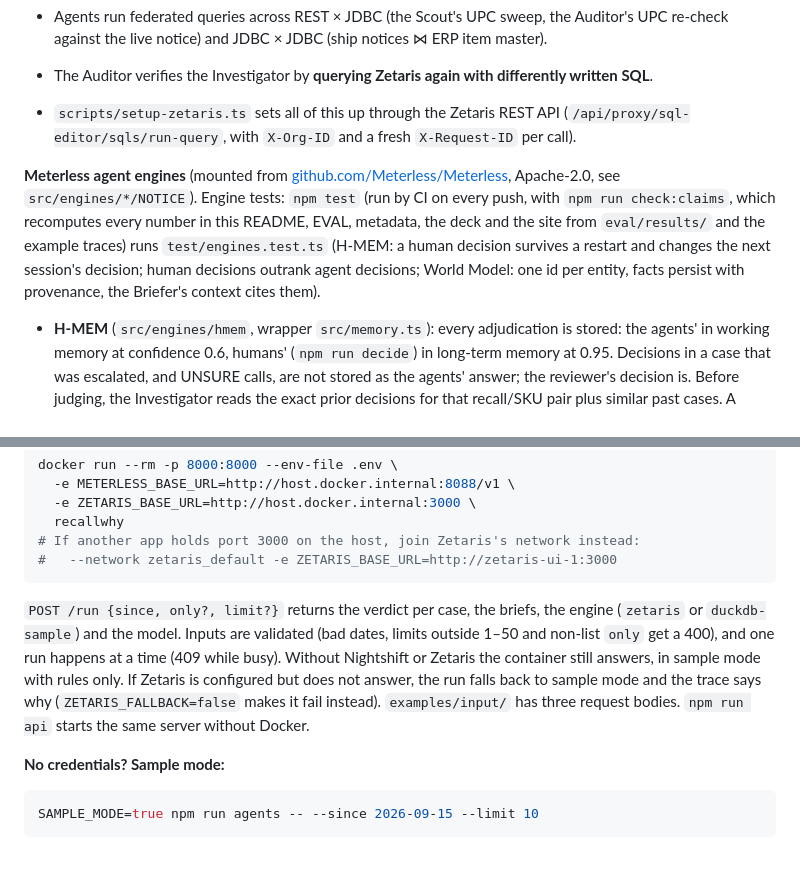
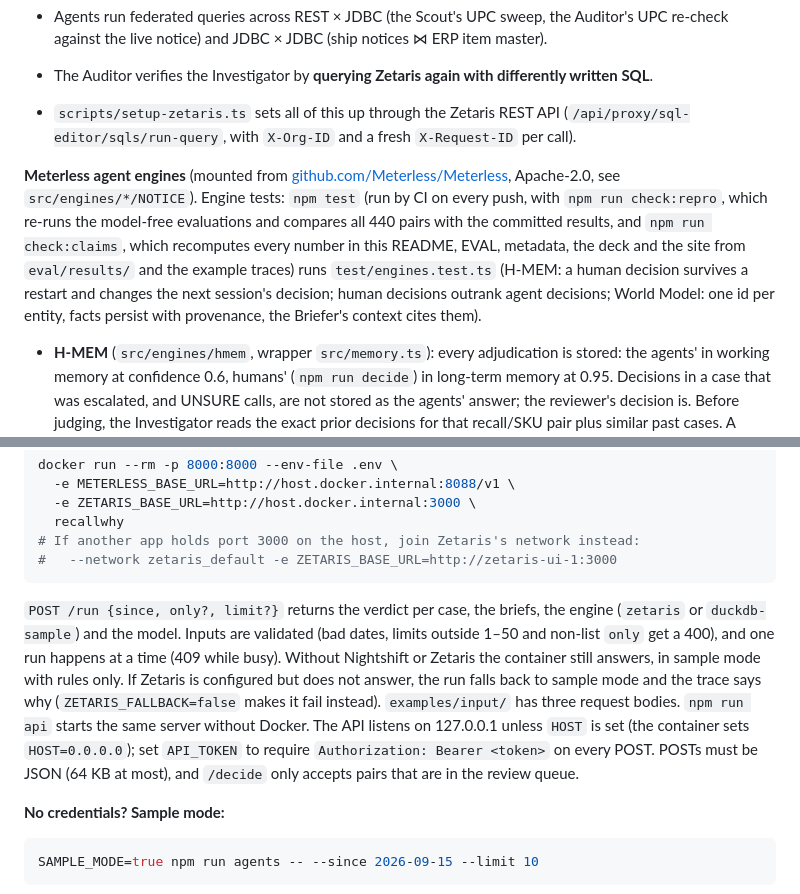
Before and after one commit to mikey92/recallwhy, a Markdown page: README.md, 2 parts joined by grey strips. Rendered like a GitHub page; blank space fills up the shorter version.

Commit message:
README: API binding and token, check:repro

````diff
--- a/README.md
+++ b/README.md
@@ -61,7 +61,7 @@ Every message, SQL call, model call, memory read/write and world write goes to `
 - The Auditor verifies the Investigator by **querying Zetaris again with differently written SQL**.
 - `scripts/setup-zetaris.ts` sets all of this up through the Zetaris REST API (`/api/proxy/sql-editor/sqls/run-query`, with `X-Org-ID` and a fresh `X-Request-ID` per call).
 
-**Meterless agent engines** (mounted from [github.com/Meterless/Meterless](https://github.com/Meterless/Meterless), Apache-2.0, see `src/engines/*/NOTICE`). Engine tests: `npm test` (run by CI on every push, with `npm run check:claims`, which recomputes every number in this README, EVAL, metadata, the deck and the site from `eval/results/` and the example traces) runs `test/engines.test.ts` (H-MEM: a human decision survives a restart and changes the next session's decision; human decisions outrank agent decisions; World Model: one id per entity, facts persist with provenance, the Briefer's context cites them).
+**Meterless agent engines** (mounted from [github.com/Meterless/Meterless](https://github.com/Meterless/Meterless), Apache-2.0, see `src/engines/*/NOTICE`). Engine tests: `npm test` (run by CI on every push, with `npm run check:repro`, which re-runs the model-free evaluations and compares all 440 pairs with the committed results, and `npm run check:claims`, which recomputes every number in this README, EVAL, metadata, the deck and the site from `eval/results/` and the example traces) runs `test/engines.test.ts` (H-MEM: a human decision survives a restart and changes the next session's decision; human decisions outrank agent decisions; World Model: one id per entity, facts persist with provenance, the Briefer's context cites them).
 - **H-MEM** (`src/engines/hmem`, wrapper `src/memory.ts`): every adjudication is stored: the agents' in working memory at confidence 0.6, humans' (`npm run decide`) in long-term memory at 0.95. Decisions in a case that was escalated, and UNSURE calls, are not stored as the agents' answer; the reviewer's decision is. Before judging, the Investigator reads the exact prior decisions for that recall/SKU pair plus similar past cases. A human decision is followed and cited in the brief. The trust ledger records every write and every read, including the exact prior-decision lookup.
 - **World Model** (`src/engines/world-model`, wrapper `src/world.ts`): recalls, cases and findings are entities and facts. Every write carries provenance: source kind, agent, and the SQL id or model call. Our context builder (`buildContext()` in `src/world.ts`) reads the engine's fact view, and it is the **only** input the Briefer sees, so a brief can only cite what the team actually established.
 
@@ -116,7 +116,7 @@ docker run --rm -p 8000:8000 --env-file .env \
 #   --network zetaris_default -e ZETARIS_BASE_URL=http://zetaris-ui-1:3000
 ```
 
-`POST /run {since, only?, limit?}` returns the verdict per case, the briefs, the engine (`zetaris` or `duckdb-sample`) and the model. Inputs are validated (bad dates, limits outside 1–50 and non-list `only` get a 400), and one run happens at a time (409 while busy). Without Nightshift or Zetaris the container still answers, in sample mode with rules only. If Zetaris is configured but does not answer, the run falls back to sample mode and the trace says why (`ZETARIS_FALLBACK=false` makes it fail instead). `examples/input/` has three request bodies. `npm run api` starts the same server without Docker.
+`POST /run {since, only?, limit?}` returns the verdict per case, the briefs, the engine (`zetaris` or `duckdb-sample`) and the model. Inputs are validated (bad dates, limits outside 1–50 and non-list `only` get a 400), and one run happens at a time (409 while busy). Without Nightshift or Zetaris the container still answers, in sample mode with rules only. If Zetaris is configured but does not answer, the run falls back to sample mode and the trace says why (`ZETARIS_FALLBACK=false` makes it fail instead). `examples/input/` has three request bodies. `npm run api` starts the same server without Docker. The API listens on 127.0.0.1 unless `HOST` is set (the container sets `HOST=0.0.0.0`); set `API_TOKEN` to require `Authorization: Bearer <token>` on every POST. POSTs must be JSON (64 KB at most), and `/decide` only accepts pairs that are in the review queue.
 
 **No credentials? Sample mode:**
 
````
